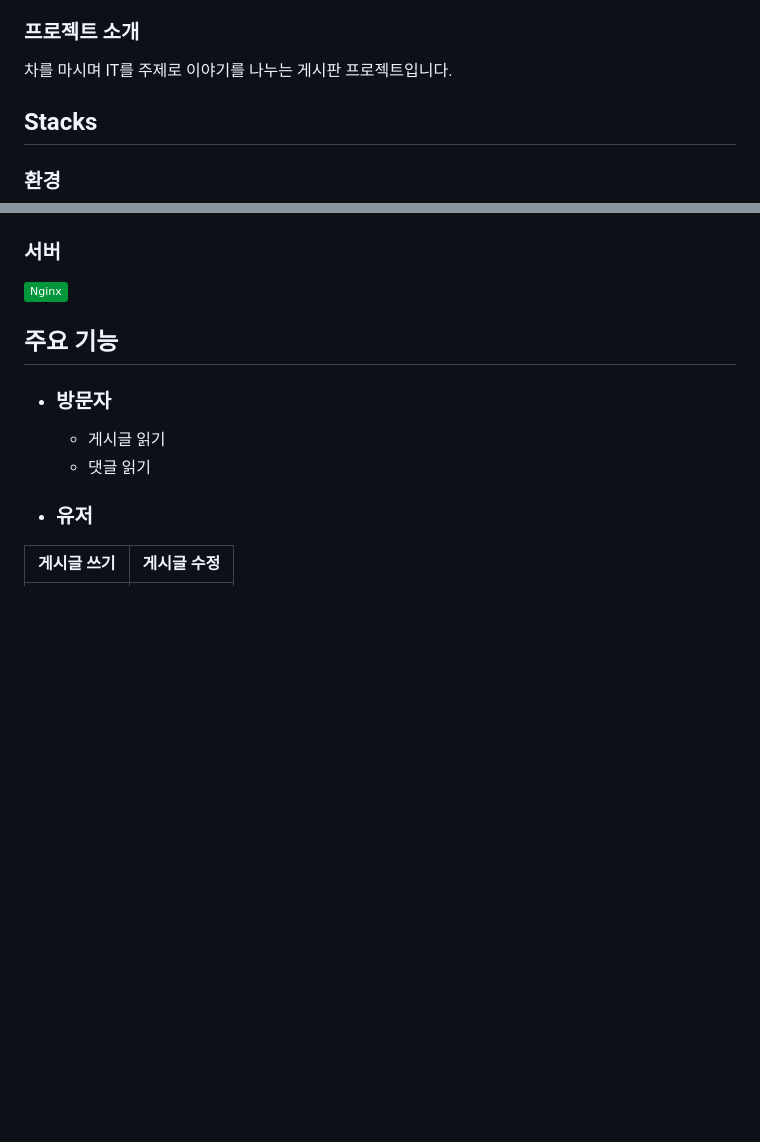
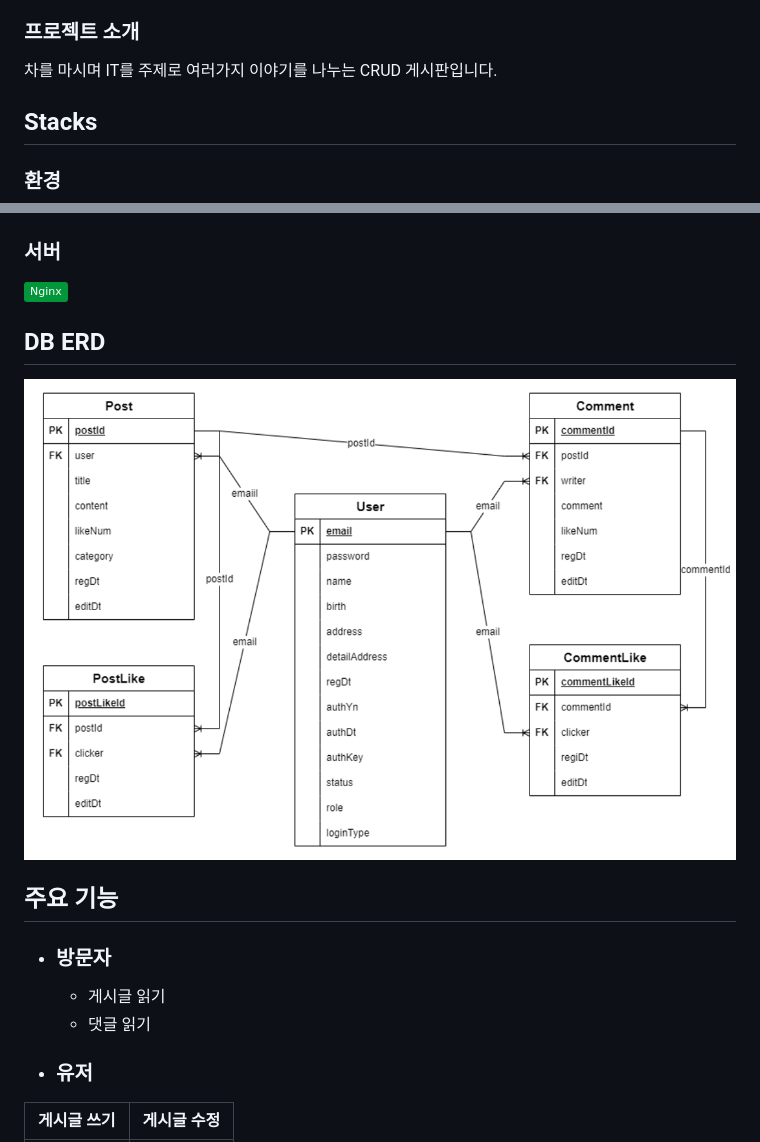
Before and after one commit to jaeseong-kim/eye-tea-board, a Markdown page: README.md, 2 parts joined by grey strips. Rendered like a GitHub page; pictures changed too: img/eyeteaboard-erd.png (added); badges without logos; blank space fills up the shorter version.

Commit message:
README에 ERD 추가

```diff
--- a/README.md
+++ b/README.md
@@ -7,7 +7,7 @@
 개발기간 : 2023.04.14 ~ 2023.05.16
 
 ### 프로젝트 소개
-차를 마시며 IT를 주제로 이야기를 나누는 게시판 프로젝트입니다.
+차를 마시며 IT를 주제로 여러가지 이야기를 나누는 CRUD 게시판입니다.
 
 ## Stacks
 ### 환경
@@ -21,6 +21,9 @@
 
 ### 서버
 <img src="https://img.shields.io/badge/Nginx-009639?style=flat&logo=NGINX&logoColor=white">
+
+## DB ERD
+<img src="./img/eyeteaboard-erd.png" widt="650" height="550">
 
 ## 주요 기능
 - ### 방문자
```
